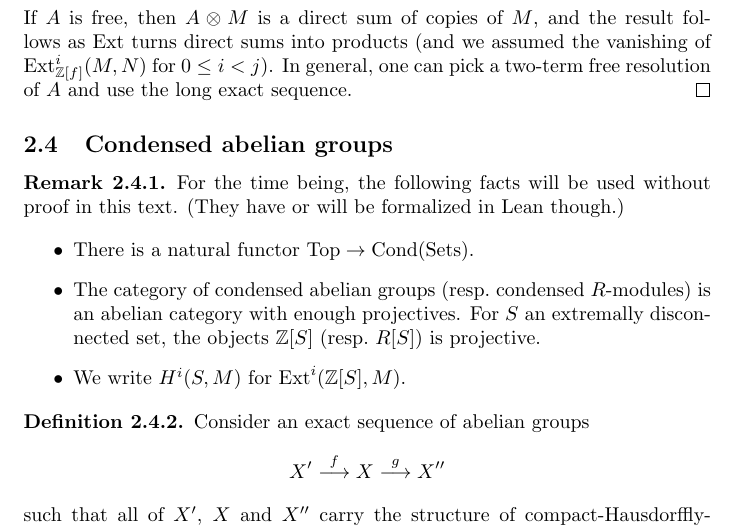
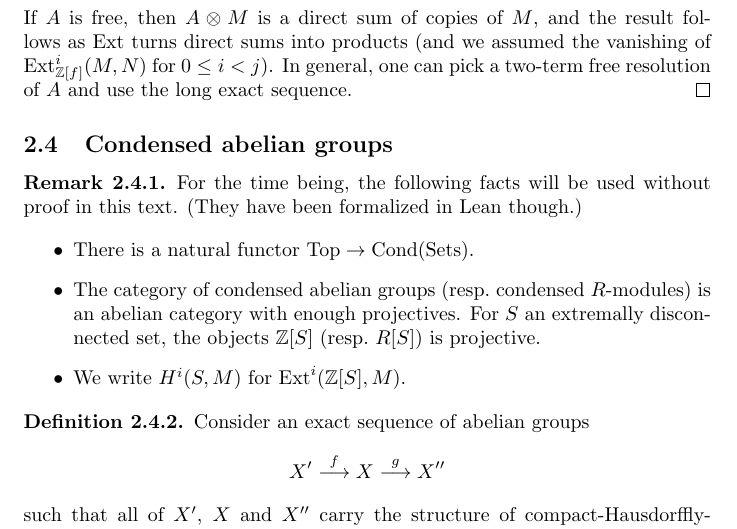
Before and after one commit to leanprover-community/liquid, a LaTeX document (src/web.tex, which reads src/condensed.tex): part of page 35 of 41, cut so that both start at the same text. Compiled offline with pdfLaTeX.

Commit message:
remove "will be"

```diff
--- a/src/condensed.tex
+++ b/src/condensed.tex
@@ -2,7 +2,7 @@
 
 \begin{remark}
   For the time being, the following facts will be used without proof in this text.
-  (They have or will be formalized in Lean though.)
+  (They have been formalized in Lean though.)
 
   \begin{itemize}
     \item There is a natural functor $\Top \to \Cond(\Sets)$.
```
